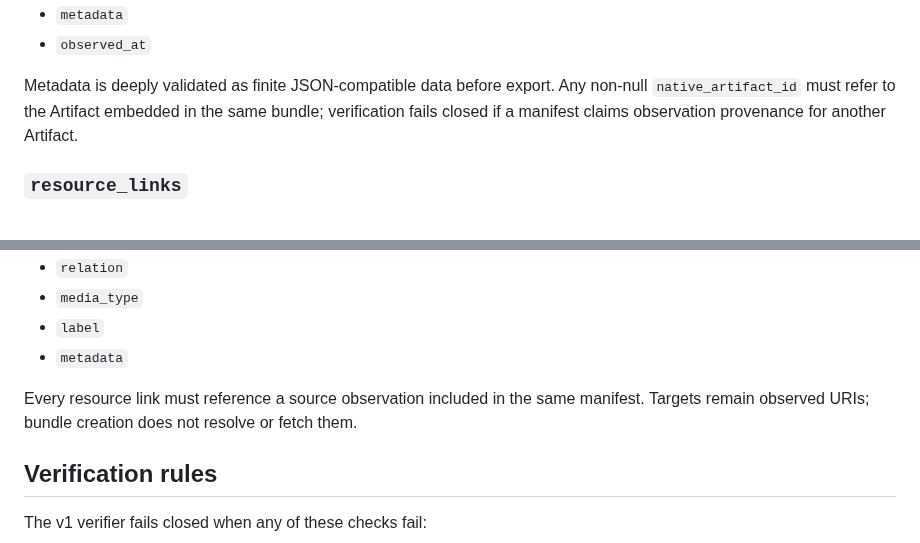
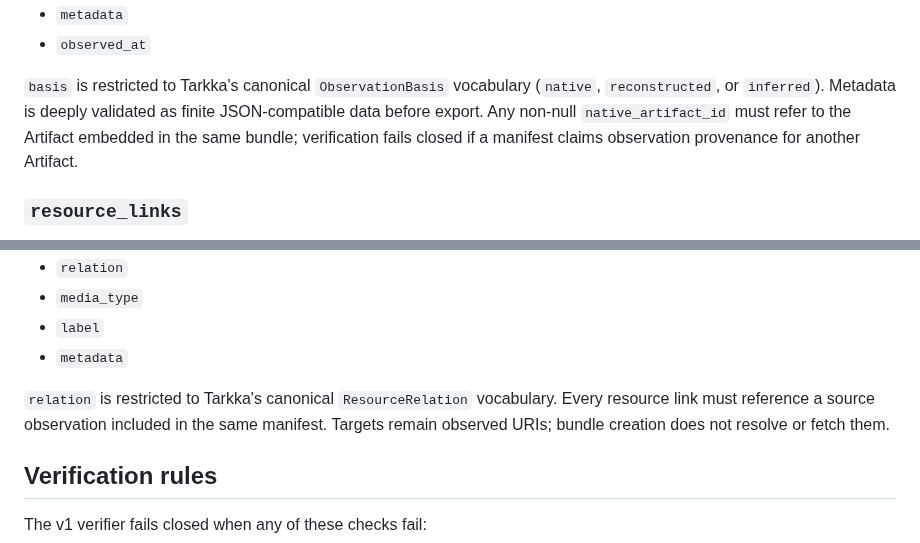
Before and after one commit to cbwinslow/Tarkka, a Markdown page: docs/PROOF_BUNDLES.md, 2 parts joined by grey strips. Drawn GitHub-style.

```diff
--- a/docs/PROOF_BUNDLES.md
+++ b/docs/PROOF_BUNDLES.md
@@ -139,7 +139,7 @@ Preserves the observation envelope used for provider/native/reconstructed metada
 - `metadata`
 - `observed_at`
 
-Metadata is deeply validated as finite JSON-compatible data before export. Any non-null `native_artifact_id` must refer to the Artifact embedded in the same bundle; verification fails closed if a manifest claims observation provenance for another Artifact.
+`basis` is restricted to Tarkka's canonical `ObservationBasis` vocabulary (`native`, `reconstructed`, or `inferred`). Metadata is deeply validated as finite JSON-compatible data before export. Any non-null `native_artifact_id` must refer to the Artifact embedded in the same bundle; verification fails closed if a manifest claims observation provenance for another Artifact.
 
 ### `resource_links`
 
@@ -153,7 +153,7 @@ Preserves source-observed links to supplements, datasets, software, alternate re
 - `label`
 - `metadata`
 
-Every resource link must reference a source observation included in the same manifest. Targets remain observed URIs; bundle creation does not resolve or fetch them.
+`relation` is restricted to Tarkka's canonical `ResourceRelation` vocabulary. Every resource link must reference a source observation included in the same manifest. Targets remain observed URIs; bundle creation does not resolve or fetch them.
 
 ## Verification rules
 
```
Also changed, not shown: other parts of docs/PROOF_BUNDLES.md (+9 -7 lines).
